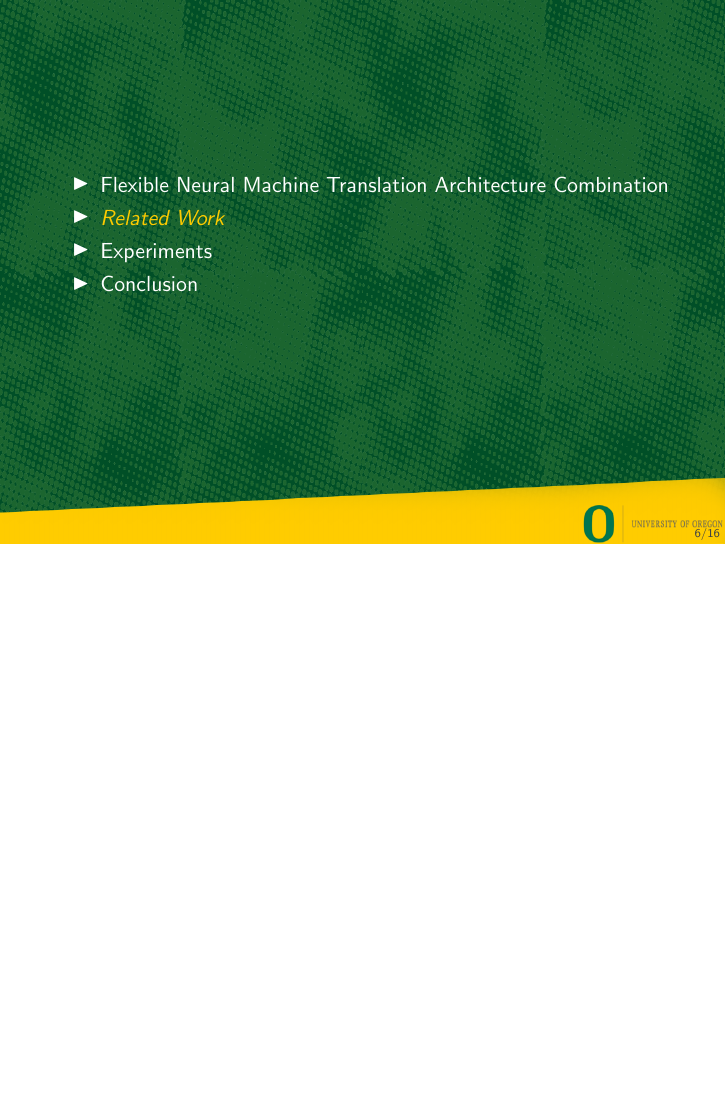
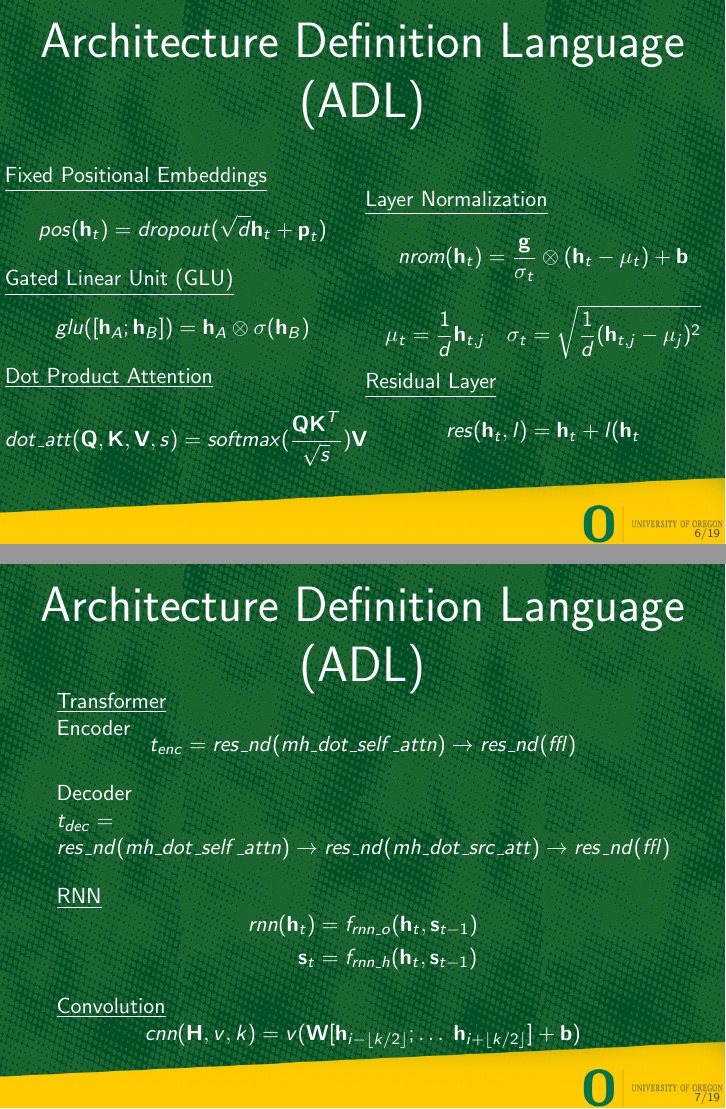
Before and after one commit to stevenwalton/607-NLP, LaTeX slides (HowMuchAttentioDoYouNeed.tex, which reads Sec2.tex): page 7 of 17 before the commit and pages 7 and 8 of 20 after it, the two joined at a grey line, the shorter picture padded with empty space. Compiled offline with pdfLaTeX.

Commit message:
Added a few Slides
These were to give the ADL definitions of the more commonly used parts
in the experiments. Explicitly showed CNN/RNN/Transformers. Then also
showed the layer normalization and residual layers that play key parts.

```diff
--- a/Sec2.tex
+++ b/Sec2.tex
@@ -65,3 +65,73 @@
         \end{column}
 \end{columns}
 \end{frame}
+
+\begin{frame}
+    \frametitle{Architecture Definition Language (ADL)}
+    \begin{columns}
+        \begin{column}{0.49\paperwidth}
+            \underline{Fixed Positional Embeddings}
+            \[
+                pos(\textbf{h}_t) = dropout(\sqrt{d}\textbf{h}_t+\textbf{p}_t)
+            \]
+            \underline{Gated Linear Unit (GLU)}
+            \[
+                glu([\textbf{h}_A;\textbf{h}_B]) =
+                \textbf{h}_A\otimes\sigma(\textbf{h}_B)
+            \]
+            \underline{Dot Product Attention}
+            \[
+                dot\_att(\textbf{Q},\textbf{K},\textbf{V},s)=
+                softmax(\frac{\textbf{QK}^T}{\sqrt{s}})\textbf{V}
+            \]
+        \end{column}
+        \begin{column}{0.49\paperwidth}
+            \underline{Layer Normalization}
+            \[
+                nrom(\textbf{h}_t) = \frac{\textbf{g}}{\sigma_t}\otimes
+                (\textbf{h}_t - \mu_t) + \textbf{b}
+            \]
+            \[
+                \mu_t = \frac1d\textbf{h}_{t,j}
+                \hspace{1em}
+                \sigma_t = \sqrt{\frac1d(\textbf{h}_{t,j} - \mu_j)^2}
+            \]
+            \underline{Residual Layer}
+            \[
+                res(\textbf{h}_t,l) = \textbf{h}_t + l(\textbf{h}_t
+            \]
+        \end{column}
+    \end{columns}
+\end{frame}
+
+\begin{frame}
+    \frametitle{Architecture Definition Language (ADL)}
+    \vspace{-1em}
+    \underline{Transformer}\\
+    Encoder
+    \vspace{-1.5em}
+    \[
+        t_{enc} = res\_nd(mh\_dot\_self\_attn)\rightarrow res\_nd(ffl)
+    \]
+    Decoder
+    \\$t_{dec} = $
+    \vspace{-1em}
+    \[
+        res\_nd(mh\_dot\_self\_attn)\rightarrow
+        res\_nd(mh\_dot\_src\_att)\rightarrow res\_nd(ffl)
+    \]
+    \underline{RNN}
+    \vspace{-1em}
+    \begin{align*}
+        rnn(\textbf{h}_t) &= f_{rnn\_o}(\textbf{h}_t,\textbf{s}_{t-1})\\
+        \textbf{s}_t &= f_{rnn\_h}(\textbf{h}_t,\textbf{s}_{t-1})
+    \end{align*}
+    \underline{Convolution}
+    \vspace{-1em}
+    \[
+        cnn(\textbf{H},v,k) =
+        v(\textbf{W}[\textbf{h}_{i-\lfloor{k/2}\rfloor};
+        \dots\;
+        \textbf{h}_{i+\lfloor{k/2}\rfloor} ]+\textbf{b})
+    \]
+\end{frame}
```
Also changed, not shown: Sec5.tex (+5 -0 lines), HowMuchAttentioDoYouNeed.pdf.
